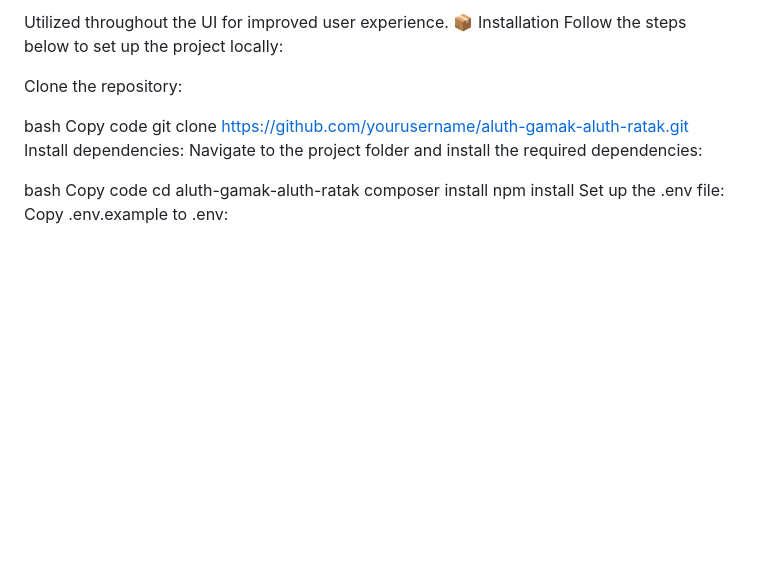
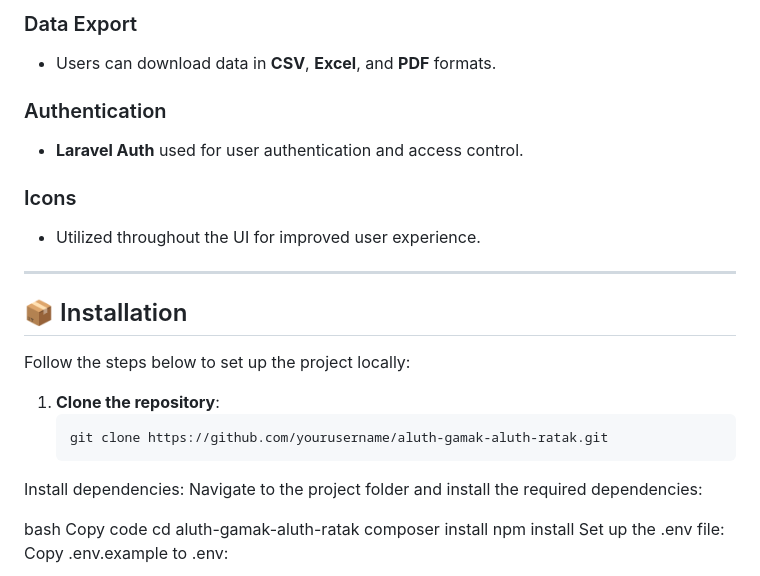
Before and after one commit to GayanKavinda/Aluth_Gamak_Aluth_Ratak-MOHA, a Markdown page: README.md, the part around the change printed below. GitHub-like rendering; blank space fills up the shorter version.

````diff
--- a/README.md
+++ b/README.md
@@ -53,13 +58,22 @@ Icons:
 
-Utilized throughout the UI for improved user experience.
-📦 Installation
+### Data Export
+- Users can download data in **CSV**, **Excel**, and **PDF** formats.
+
+### Authentication
+- **Laravel Auth** used for user authentication and access control.
+
+### Icons
+- Utilized throughout the UI for improved user experience.
+
+---
+
+## 📦 Installation
+
 Follow the steps below to set up the project locally:
 
-Clone the repository:
-
-bash
-Copy code
-git clone https://github.com/yourusername/aluth-gamak-aluth-ratak.git
+1. **Clone the repository**:
+   ```bash
+   git clone https://github.com/yourusername/aluth-gamak-aluth-ratak.git
 Install dependencies: Navigate to the project folder and install the required dependencies:
 
 bash
````
Also changed, not shown: other parts of README.md (+48 -41 lines).
